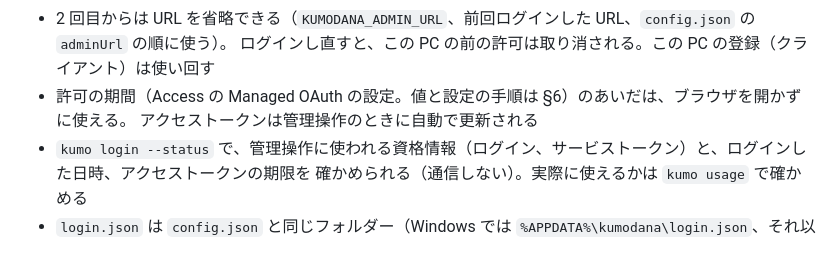
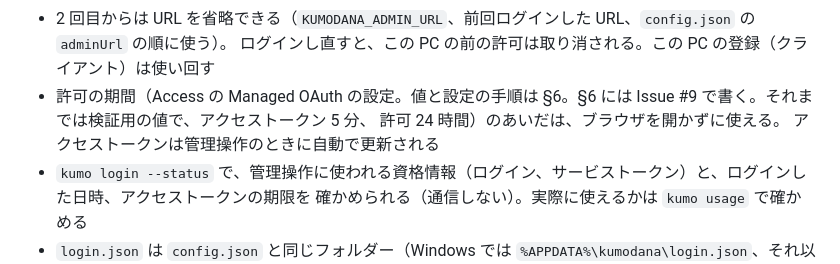
Before and after one commit to k4zunoko/kumodana, a Markdown page: docs/runbook.md, the part around the change. Rendered like a GitHub page.

Commit message:
docs: say in the runbook that section 6 comes with #9
Section 7 points to section 6 for the Access values, which #9 will
write. Until then, say that the test values (a 5-minute access token and
a 24-hour grant) are in effect.

Refs #9

```diff
--- a/docs/runbook.md
+++ b/docs/runbook.md
@@ -128,7 +128,8 @@ kumo usage                   # 使用量が表示されれば設定は完了
   `--no-open` を付けると、開かずに URL だけを表示して待つ。5 分で時間切れになる
 - 2 回目からは URL を省略できる（`KUMODANA_ADMIN_URL`、前回ログインした URL、`config.json` の `adminUrl` の順に使う）。
   ログインし直すと、この PC の前の許可は取り消される。この PC の登録（クライアント）は使い回す
-- 許可の期間（Access の Managed OAuth の設定。値と設定の手順は §6）のあいだは、ブラウザを開かずに使える。
+- 許可の期間（Access の Managed OAuth の設定。値と設定の手順は §6。§6 には Issue #9 で書く。それまでは検証用の値で、アクセストークン 5 分、
+  許可 24 時間）のあいだは、ブラウザを開かずに使える。
   アクセストークンは管理操作のときに自動で更新される
 - `kumo login --status` で、管理操作に使われる資格情報（ログイン、サービストークン）と、ログインした日時、アクセストークンの期限を
   確かめられる（通信しない）。実際に使えるかは `kumo usage` で確かめる
```
